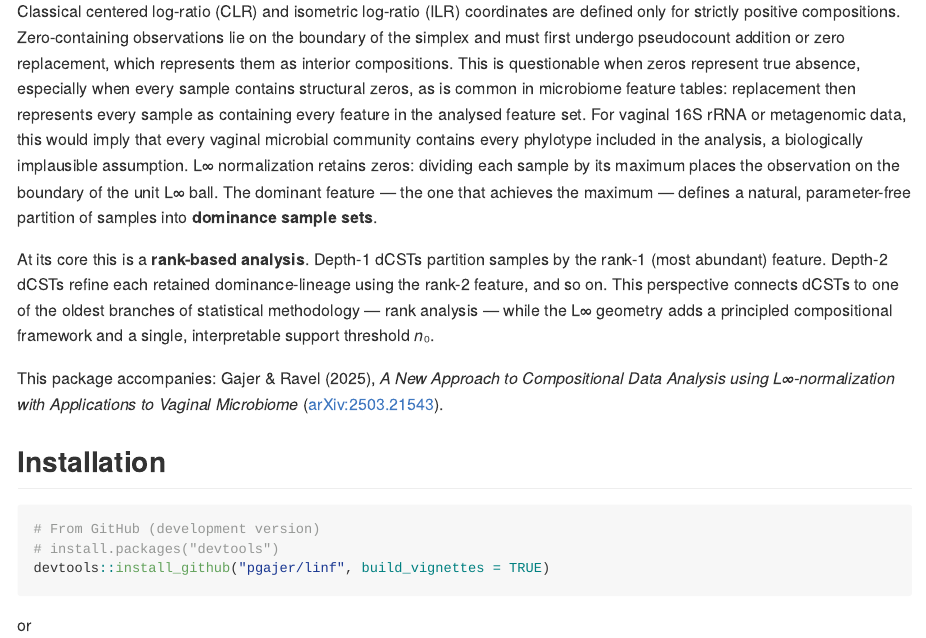
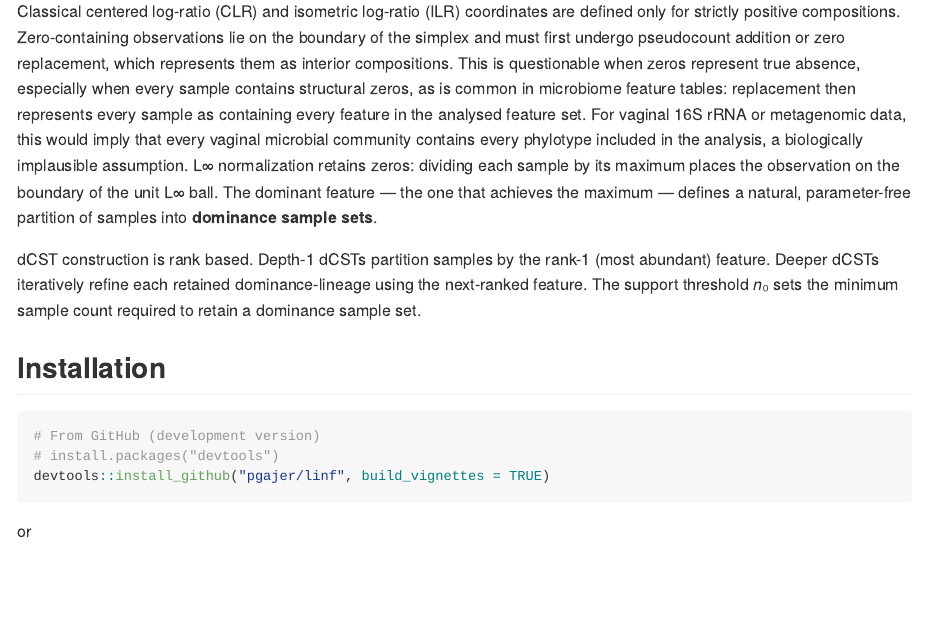
Before and after one commit to pgajer/linf, an R Markdown document (README.Rmd): the page in a window 1100 px wide, from 220 px down. The pictures show the output file README.md that the author committed with the source, drawn offline in the style of GitHub; badge pictures from the web are left out.

Commit message:
Tighten README method overview

```diff
--- a/README.Rmd
+++ b/README.Rmd
@@ -30,16 +30,10 @@ places the observation on the boundary of the unit L∞ ball. The dominant
 feature — the one that achieves the maximum — defines a natural, parameter-free
 partition of samples into **dominance sample sets**.
 
-At its core this is a **rank-based analysis**. Depth-1 dCSTs partition samples
-by the rank-1 (most abundant) feature. Depth-2 dCSTs refine each retained
-dominance-lineage using the rank-2 feature, and so on. This perspective
-connects dCSTs to one of the oldest branches of statistical methodology —
-rank analysis — while the L∞ geometry adds a principled compositional
-framework and a single, interpretable support threshold *n*₀.
-
-This package accompanies: Gajer & Ravel (2025), *A New Approach to Compositional
-Data Analysis using L∞-normalization with Applications to Vaginal Microbiome*
-([arXiv:2503.21543](https://doi.org/10.48550/arXiv.2503.21543)).
+dCST construction is rank based. Depth-1 dCSTs partition samples by the rank-1
+(most abundant) feature. Deeper dCSTs iteratively refine each retained
+dominance-lineage using the next-ranked feature. The support threshold *n*₀
+sets the minimum sample count required to retain a dominance sample set.
 
 ## Installation
 
```
Also changed, not shown: README.md.
